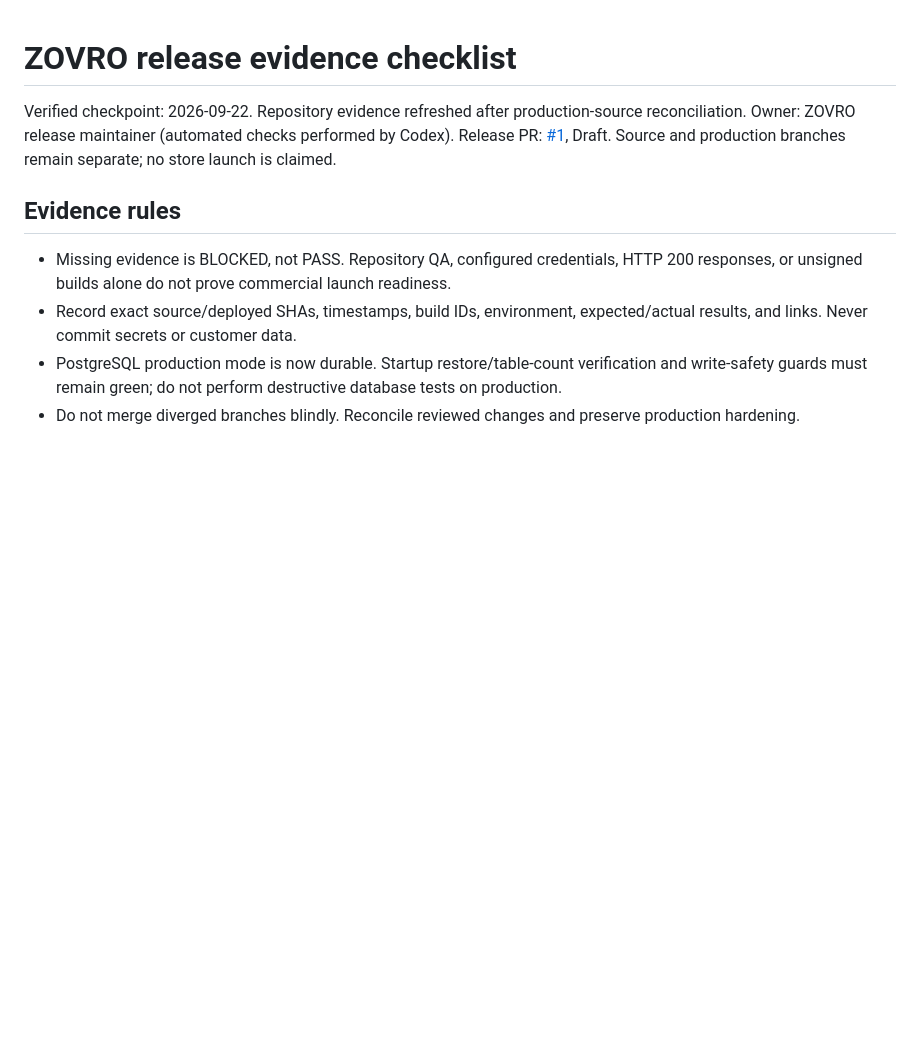
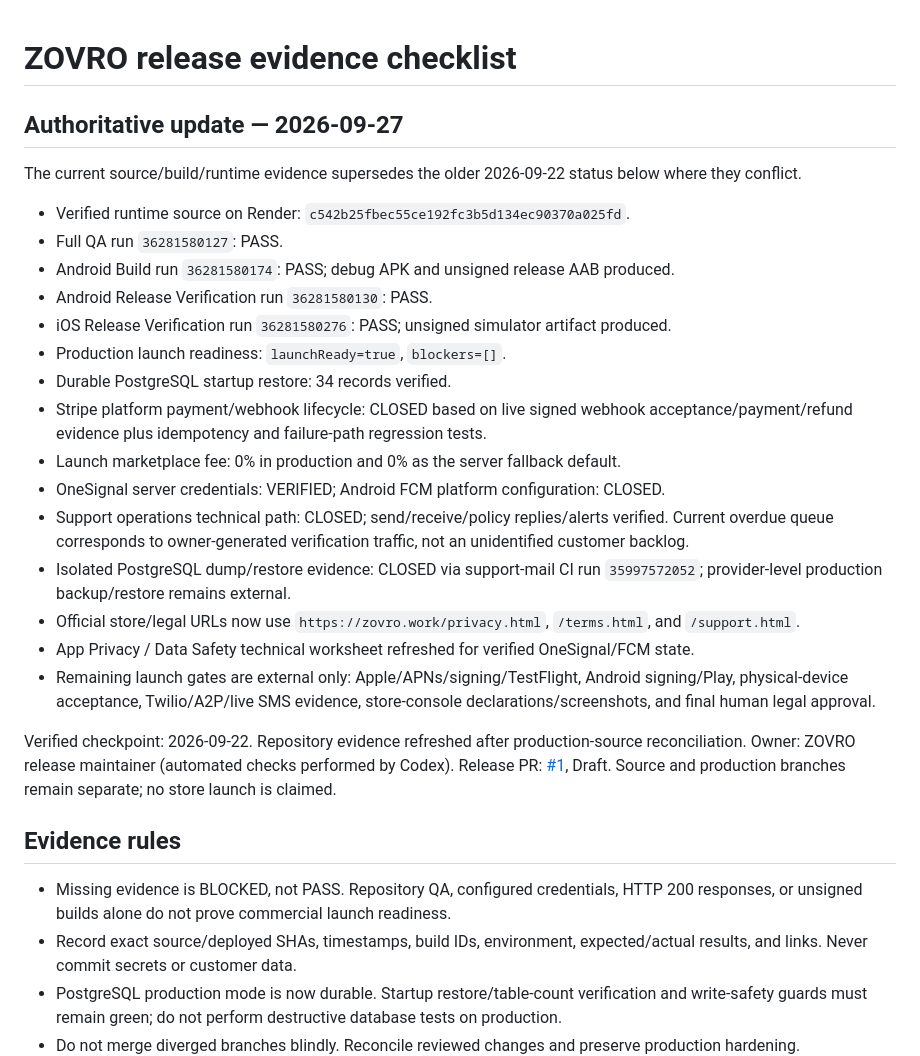
Before and after one commit to balsoofi57-alt/ZOVRO, a Markdown page: RELEASE_EVIDENCE_CHECKLIST.md, the part around the change. GitHub-like rendering; blank space fills up the shorter version.

Commit message:
Add authoritative current release evidence

```diff
--- a/RELEASE_EVIDENCE_CHECKLIST.md
+++ b/RELEASE_EVIDENCE_CHECKLIST.md
@@ -1,4 +1,24 @@
 # ZOVRO release evidence checklist
+
+## Authoritative update — 2026-09-27
+
+The current source/build/runtime evidence supersedes the older 2026-09-22 status below where they conflict.
+
+- Verified runtime source on Render: `c542b25fbec55ce192fc3b5d134ec90370a025fd`.
+- Full QA run `36281580127`: PASS.
+- Android Build run `36281580174`: PASS; debug APK and unsigned release AAB produced.
+- Android Release Verification run `36281580130`: PASS.
+- iOS Release Verification run `36281580276`: PASS; unsigned simulator artifact produced.
+- Production launch readiness: `launchReady=true`, `blockers=[]`.
+- Durable PostgreSQL startup restore: 34 records verified.
+- Stripe platform payment/webhook lifecycle: CLOSED based on live signed webhook acceptance/payment/refund evidence plus idempotency and failure-path regression tests.
+- Launch marketplace fee: 0% in production and 0% as the server fallback default.
+- OneSignal server credentials: VERIFIED; Android FCM platform configuration: CLOSED.
+- Support operations technical path: CLOSED; send/receive/policy replies/alerts verified. Current overdue queue corresponds to owner-generated verification traffic, not an unidentified customer backlog.
+- Isolated PostgreSQL dump/restore evidence: CLOSED via support-mail CI run `35997572052`; provider-level production backup/restore remains external.
+- Official store/legal URLs now use `https://zovro.work/privacy.html`, `/terms.html`, and `/support.html`.
+- App Privacy / Data Safety technical worksheet refreshed for verified OneSignal/FCM state.
+- Remaining launch gates are external only: Apple/APNs/signing/TestFlight, Android signing/Play, physical-device acceptance, Twilio/A2P/live SMS evidence, store-console declarations/screenshots, and final human legal approval.
 
 Verified checkpoint: 2026-09-22. Repository evidence refreshed after production-source reconciliation. Owner: ZOVRO release maintainer (automated checks performed by Codex).
 Release PR: [#1](https://github.com/balsoofi57-alt/ZOVRO/pull/1), Draft. Source and production branches remain separate; no store launch is claimed.
```
